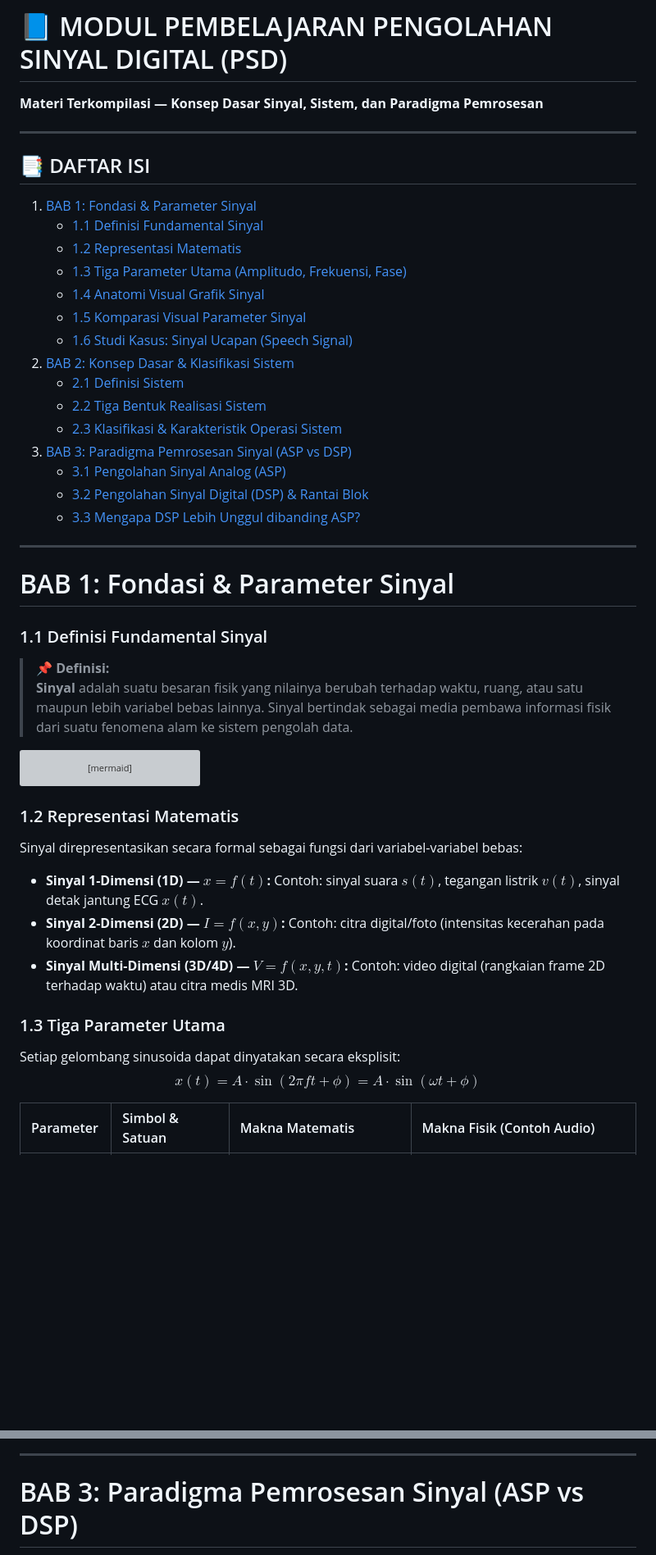
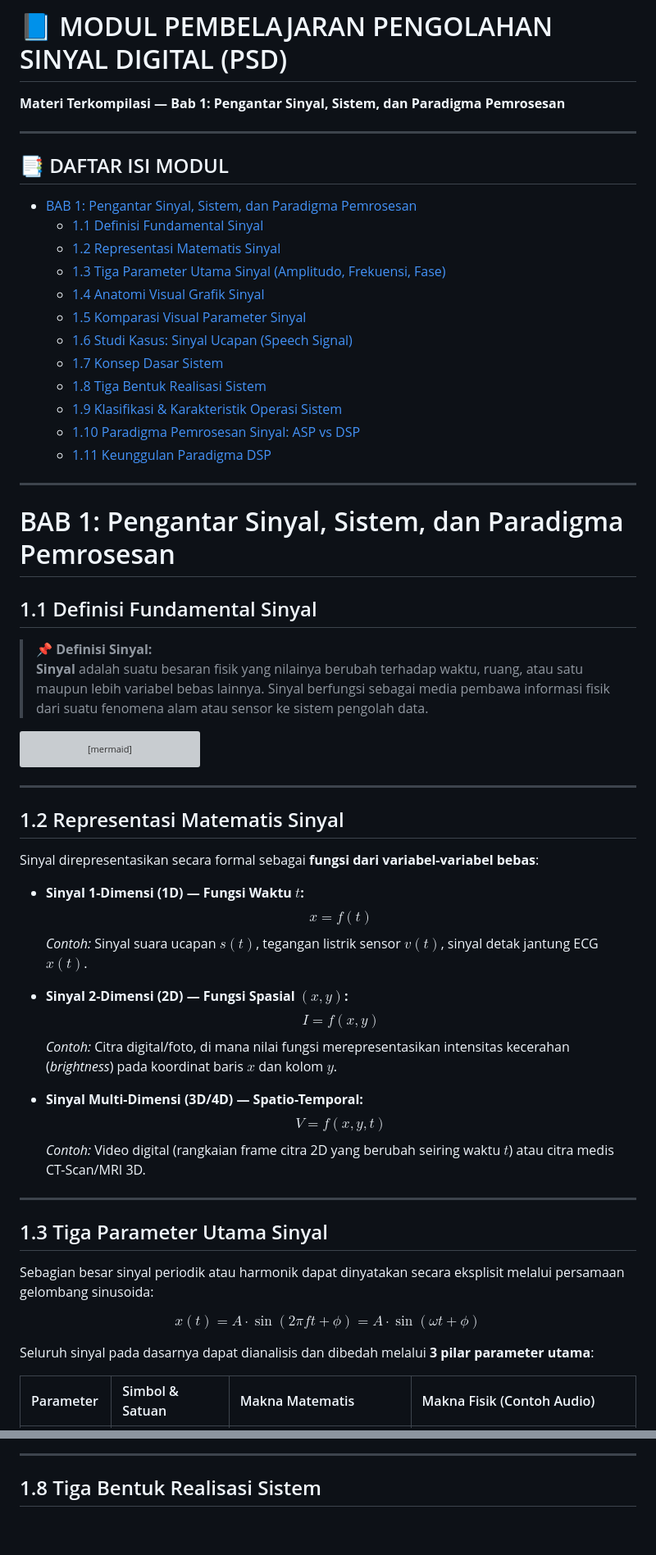
Before and after one commit to wheresabuy/PSD, a Markdown page: README.md, 2 parts joined by grey strips. Shown at 82% size. Drawn GitHub-style; blank space fills up the shorter version; grey boxes are pictures that could not be loaded.

Commit message:
Restructure: Satukan materi ke dalam BAB 1 (Pengantar Sinyal, Sistem, dan Paradigma Pemrosesan)

````diff
--- a/README.md
+++ b/README.md
@@ -1,32 +1,30 @@
 # 📘 MODUL PEMBELAJARAN PENGOLAHAN SINYAL DIGITAL (PSD)
-**Materi Terkompilasi — Konsep Dasar Sinyal, Sistem, dan Paradigma Pemrosesan**
+**Materi Terkompilasi — Bab 1: Pengantar Sinyal, Sistem, dan Paradigma Pemrosesan**
 
 ---
 
-## 📑 DAFTAR ISI
-1. [BAB 1: Fondasi & Parameter Sinyal](#bab-1-fondasi--parameter-sinyal)
-   - [1.1 Definisi Fundamental Sinyal](#11-definisi-fundamental-sinyal)
-   - [1.2 Representasi Matematis](#12-representasi-matematis)
-   - [1.3 Tiga Parameter Utama (Amplitudo, Frekuensi, Fase)](#13-tiga-parameter-utama)
-   - [1.4 Anatomi Visual Grafik Sinyal](#14-anatomi-visual-grafik-sinyal)
-   - [1.5 Komparasi Visual Parameter Sinyal](#15-komparasi-visual-parameter-sinyal)
-   - [1.6 Studi Kasus: Sinyal Ucapan (Speech Signal)](#16-studi-kasus-sinyal-ucapan)
-2. [BAB 2: Konsep Dasar & Klasifikasi Sistem](#bab-2-konsep-dasar--klasifikasi-sistem)
-   - [2.1 Definisi Sistem](#21-definisi-sistem)
-   - [2.2 Tiga Bentuk Realisasi Sistem](#22-tiga-bentuk-realisasi-sistem)
-   - [2.3 Klasifikasi & Karakteristik Operasi Sistem](#23-klasifikasi--karakteristik-operasi-sistem)
-3. [BAB 3: Paradigma Pemrosesan Sinyal (ASP vs DSP)](#bab-3-paradigma-pemrosesan-sinyal-asp-vs-dsp)
-   - [3.1 Pengolahan Sinyal Analog (ASP)](#31-pengolahan-sinyal-analog-asp)
-   - [3.2 Pengolahan Sinyal Digital (DSP) & Rantai Blok](#32-pengolahan-sinyal-digital-dsp--rantai-blok)
-   - [3.3 Mengapa DSP Lebih Unggul dibanding ASP?](#33-mengapa-dsp-lebih-unggul-dibanding-asp)
+## 📑 DAFTAR ISI MODUL
+* [BAB 1: Pengantar Sinyal, Sistem, dan Paradigma Pemrosesan](#bab-1-pengantar-sinyal-sistem-dan-paradigma-pemrosesan)
+  * [1.1 Definisi Fundamental Sinyal](#11-definisi-fundamental-sinyal)
+  * [1.2 Representasi Matematis Sinyal](#12-representasi-matematis-sinyal)
+  * [1.3 Tiga Parameter Utama Sinyal (Amplitudo, Frekuensi, Fase)](#13-tiga-parameter-utama-sinyal)
+  * [1.4 Anatomi Visual Grafik Sinyal](#14-anatomi-visual-grafik-sinyal)
+  * [1.5 Komparasi Visual Parameter Sinyal](#15-komparasi-visual-parameter-sinyal)
+  * [1.6 Studi Kasus: Sinyal Ucapan (Speech Signal)](#16-studi-kasus-sinyal-ucapan)
+  * [1.7 Konsep Dasar Sistem](#17-konsep-dasar-sistem)
+  * [1.8 Tiga Bentuk Realisasi Sistem](#18-tiga-bentuk-realisasi-sistem)
+  * [1.9 Klasifikasi & Karakteristik Operasi Sistem](#19-klasifikasi--karakteristik-operasi-sistem)
+  * [1.10 Paradigma Pemrosesan Sinyal: ASP vs DSP](#110-paradigma-pemrosesan-sinyal-asp-vs-dsp)
+  * [1.11 Keunggulan Paradigma DSP](#111-keunggulan-paradigma-dsp)
 
 ---
 
-# BAB 1: Fondasi & Parameter Sinyal
+# BAB 1: Pengantar Sinyal, Sistem, dan Paradigma Pemrosesan
 
-### 1.1 Definisi Fundamental Sinyal
-> **📌 Definisi:**
-> **Sinyal** adalah suatu besaran fisik yang nilainya berubah terhadap waktu, ruang, atau satu maupun lebih variabel bebas lainnya. Sinyal bertindak sebagai media pembawa informasi fisik dari suatu fenomena alam ke sistem pengolah data.
+## 1.1 Definisi Fundamental Sinyal
+
+> **📌 Definisi Sinyal:**
+> **Sinyal** adalah suatu besaran fisik yang nilainya berubah terhadap waktu, ruang, atau satu maupun lebih variabel bebas lainnya. Sinyal berfungsi sebagai media pembawa informasi fisik dari suatu fenomena alam atau sensor ke sistem pengolah data.
 
 ```mermaid
 graph LR
@@ -38,15 +36,33 @@ graph LR
     style Info fill:#064e3b,stroke:#10b981,color:#fff
 ```
 
-### 1.2 Representasi Matematis
-Sinyal direpresentasikan secara formal sebagai fungsi dari variabel-variabel bebas:
-* **Sinyal 1-Dimensi (1D) — $x = f(t)$:** Contoh: sinyal suara $s(t)$, tegangan listrik $v(t)$, sinyal detak jantung ECG $x(t)$.
-* **Sinyal 2-Dimensi (2D) — $I = f(x, y)$:** Contoh: citra digital/foto (intensitas kecerahan pada koordinat baris $x$ dan kolom $y$).
-* **Sinyal Multi-Dimensi (3D/4D) — $V = f(x, y, t)$:** Contoh: video digital (rangkaian frame 2D terhadap waktu) atau citra medis MRI 3D.
+---
 
-### 1.3 Tiga Parameter Utama
-Setiap gelombang sinusoida dapat dinyatakan secara eksplisit:
+## 1.2 Representasi Matematis Sinyal
+
+Sinyal direpresentasikan secara formal sebagai **fungsi dari variabel-variabel bebas**:
+
+* **Sinyal 1-Dimensi (1D) — Fungsi Waktu $t$:**
+  $$x = f(t)$$
+  *Contoh:* Sinyal suara ucapan $s(t)$, tegangan listrik sensor $v(t)$, sinyal detak jantung ECG $x(t)$.
+
+* **Sinyal 2-Dimensi (2D) — Fungsi Spasial $(x, y)$:**
+  $$I = f(x, y)$$
+  *Contoh:* Citra digital/foto, di mana nilai fungsi merepresentasikan intensitas kecerahan (*brightness*) pada koordinat baris $x$ dan kolom $y$.
+
+* **Sinyal Multi-Dimensi (3D/4D) — Spatio-Temporal:**
+  $$V = f(x, y, t)$$
+  *Contoh:* Video digital (rangkaian frame citra 2D yang berubah seiring waktu $t$) atau citra medis CT-Scan/MRI 3D.
+
+---
+
+## 1.3 Tiga Parameter Utama Sinyal
+
+Sebagian besar sinyal periodik atau harmonik dapat dinyatakan secara eksplisit melalui persamaan gelombang sinusoida:
+
 $$x(t) = A \cdot \sin(2\pi f t + \phi) = A \cdot \sin(\omega t + \phi)$$
+
+Seluruh sinyal pada dasarnya dapat dianalisis dan dibedah melalui **3 pilar parameter utama**:
 
 | Parameter | Simbol & Satuan | Makna Matematis | Makna Fisik (Contoh Audio) |
 | :--- | :--- | :--- | :--- |
@@ -99,5 +130,5 @@ Berikut adalah perbandingan visual langsung bagaimana perubahan nilai Frekuensi,
 
 ---
 
-# BAB 3: Paradigma Pemrosesan Sinyal (ASP vs DSP)
+## 1.8 Tiga Bentuk Realisasi Sistem
 
````
Also changed, not shown: other parts of README.md (+88 -53 lines).
